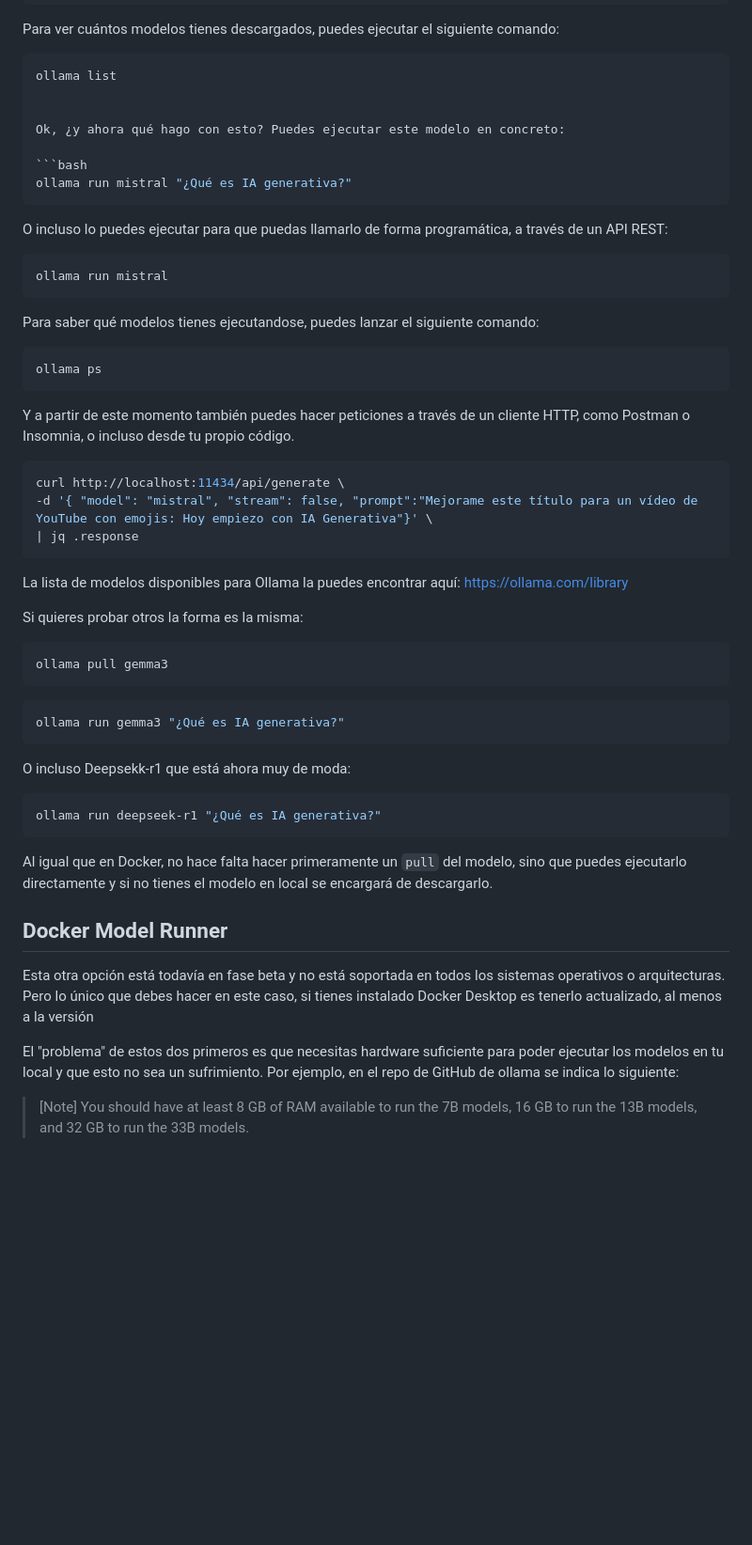
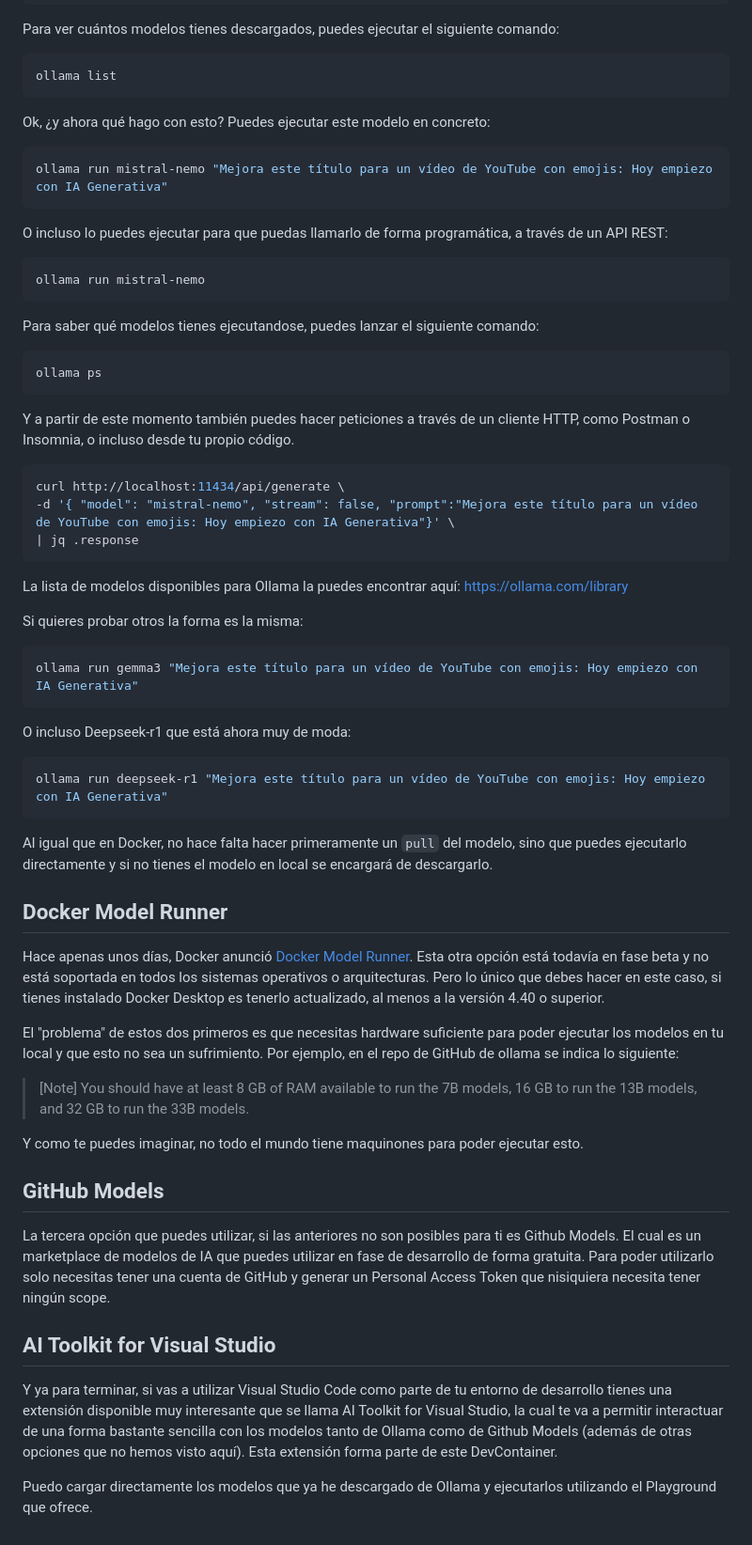
Before and after one commit to esthermaroto/RAG3, a Markdown page: README.md, the part around the change printed below. Shown: that part at 94% size. GitHub-like rendering; blank space fills up the shorter version.

Commit message:
Update README.md to enhance content clarity and add emoji annotations for better engagement

````diff
--- a/README.md
+++ b/README.md
@@ -68,18 +67,18 @@ Para ver cuántos modelos tienes descargados, puedes ejecutar el siguiente coman
 
 ```bash
 ollama list
-
+```
 
 Ok, ¿y ahora qué hago con esto? Puedes ejecutar este modelo en concreto:
 
 ```bash
-ollama run mistral "¿Qué es IA generativa?"
+ollama run mistral-nemo "Mejora este título para un vídeo de YouTube con emojis: Hoy empiezo con IA Generativa"
 ```
 
 O incluso lo puedes ejecutar para que puedas llamarlo de forma programática, a través de un API REST:
 
 ```bash
-ollama run mistral
+ollama run mistral-nemo
 ```
 
 Para saber qué modelos tienes ejecutandose, puedes lanzar el siguiente comando:
@@ -92,7 +91,7 @@ Y a partir de este momento también puedes hacer peticiones a través de un clie
 
 ```bash
 curl http://localhost:11434/api/generate \
--d '{ "model": "mistral", "stream": false, "prompt":"Mejorame este título para un vídeo de YouTube con emojis: Hoy empiezo con IA Generativa"}' \
+-d '{ "model": "mistral-nemo", "stream": false, "prompt":"Mejora este título para un vídeo de YouTube con emojis: Hoy empiezo con IA Generativa"}' \
 | jq .response
 ```
 
@@ -101,26 +100,35 @@ La lista de modelos disponibles para Ollama la puedes encontrar aquí: https://o
 Si quieres probar otros la forma es la misma:
 
 ```bash
-ollama pull gemma3
+ollama run gemma3 "Mejora este título para un vídeo de YouTube con emojis: Hoy empiezo con IA Generativa"
 ```
 
-```bash
-ollama run gemma3 "¿Qué es IA generativa?"
-```
-
-O incluso Deepsekk-r1 que está ahora muy de moda:
+O incluso Deepseek-r1 que está ahora muy de moda:
 
 ```bash
-ollama run deepseek-r1 "¿Qué es IA generativa?"
+ollama run deepseek-r1 "Mejora este título para un vídeo de YouTube con emojis: Hoy empiezo con IA Generativa"
 ```
 
 Al igual que en Docker, no hace falta hacer primeramente un `pull` del modelo, sino que puedes ejecutarlo directamente y si no tienes el modelo en local se encargará de descargarlo.
+
 ## Docker Model Runner
 
-Esta otra opción está todavía en fase beta y no está soportada en todos los sistemas operativos o arquitecturas. Pero lo único que debes hacer en este caso, si tienes instalado Docker Desktop es tenerlo actualizado, al menos a la versión
+Hace apenas unos días, Docker anunció [Docker Model Runner](https://docs.docker.com/desktop/features/model-runner/). Esta otra opción está todavía en fase beta y no está soportada en todos los sistemas operativos o arquitecturas. Pero lo único que debes hacer en este caso, si tienes instalado Docker Desktop es tenerlo actualizado, al menos a la versión 4.40 o superior.
 
 
 El "problema" de estos dos primeros es que necesitas hardware suficiente para poder ejecutar los modelos en tu local y que esto no sea un sufrimiento. Por ejemplo, en el repo de GitHub de ollama se indica lo siguiente:
 
 > [Note]
 >You should have at least 8 GB of RAM available to run the 7B models, 16 GB to run the 13B models, and 32 GB to run the 33B models.
+
+Y como te puedes imaginar, no todo el mundo tiene maquinones para poder ejecutar esto.
+
+## GitHub Models
+
+La tercera opción que puedes utilizar, si las anteriores no son posibles para ti es Github Models. El cual es un marketplace de modelos de IA que puedes utilizar en fase de desarrollo de forma gratuita. Para poder utilizarlo solo necesitas tener una cuenta de GitHub y generar un Personal Access Token que nisiquiera necesita tener ningún scope.
+
+## AI Toolkit for Visual Studio
+
+Y ya para terminar, si vas a utilizar Visual Studio Code como parte de tu entorno de desarrollo tienes una extensión disponible muy interesante que se llama AI Toolkit for Visual Studio, la cual te va a permitir interactuar de una forma bastante sencilla con los modelos tanto de Ollama como de Github Models (además de otras opciones que no hemos visto aquí). Esta extensión forma parte de este DevContainer.
+
+Puedo cargar directamente los modelos que ya he descargado de Ollama y ejecutarlos utilizando el Playground que ofrece.
````
Also changed, not shown: other parts of README.md (+7 -8 lines).
